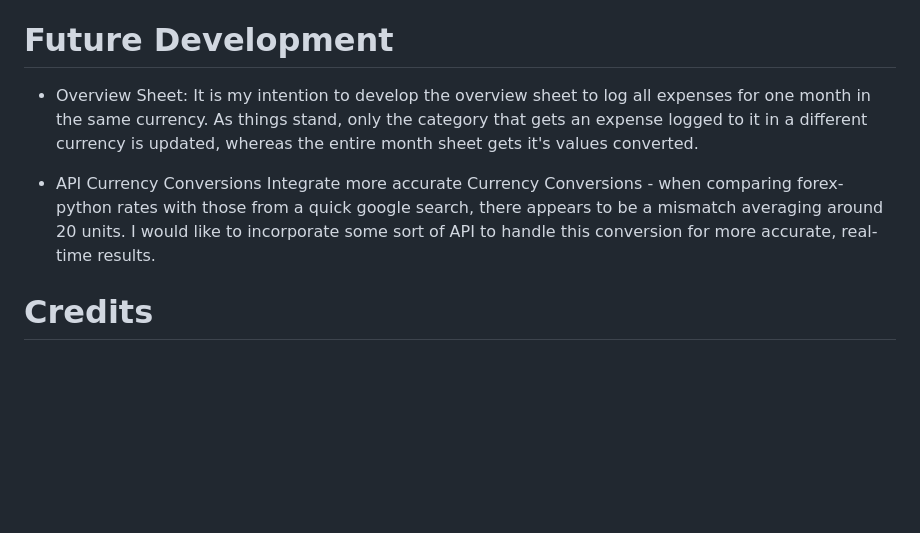
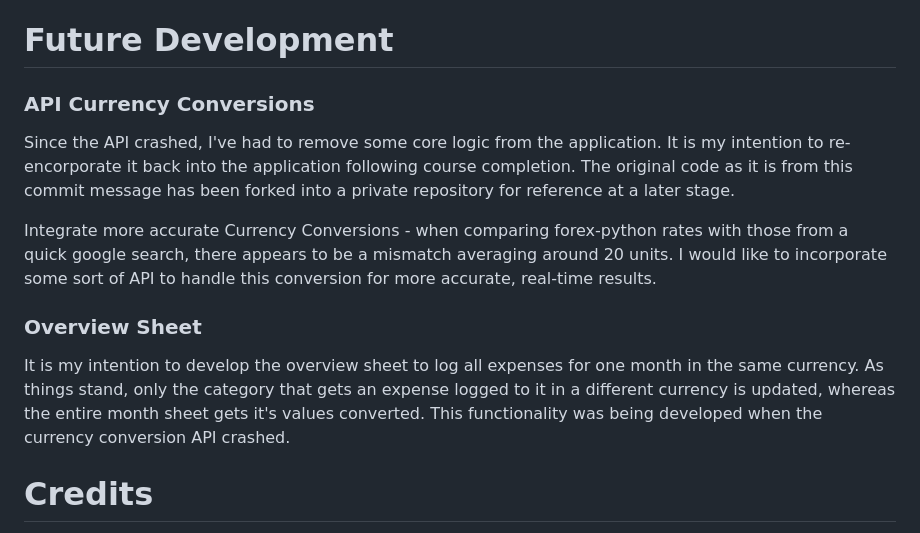
Before and after one commit to Ana-Niko-byte/tag-track, a Markdown page: README.md, the part around the change printed below. Rendered like a GitHub page; blank space fills up the shorter version.

```diff
--- a/README.md
+++ b/README.md
@@ -381,11 +392,14 @@ To changes to your repository (or part of it) without affecting it's original st
 - Press Enter - you now have a cloned version of your github repository.
 
 # Future Development
-- Overview Sheet:
-It is my intention to develop the overview sheet to log all expenses for one month in the same currency. As things stand, only the category that gets an expense logged to it in a different currency is updated, whereas the entire month sheet gets it's values converted.
 
-- API Currency Conversions
+### API Currency Conversions
+Since the API crashed, I've had to remove some core logic from the application. It is my intention to re-encorporate it back into the application following course completion. The original code as it is from this commit message has been forked into a private repository for reference at a later stage.
+
 Integrate more accurate Currency Conversions - when comparing forex-python rates with those from a quick google search, there appears to be a mismatch averaging around 20 units. I would like to incorporate some sort of API to handle this conversion for more accurate, real-time results.
+
+### Overview Sheet
+It is my intention to develop the overview sheet to log all expenses for one month in the same currency. As things stand, only the category that gets an expense logged to it in a different currency is updated, whereas the entire month sheet gets it's values converted. This functionality was being developed when the currency conversion API crashed.
 
 # Credits
 - [Currencies](https://pypi.org/project/currencies/) (Research and two lines of logic).
```
Also changed, not shown: other parts of README.md (+11 -0 lines), docs/images/RatesNotAvailableError.png (added), docs/images/rates-github.png (added), 2 other files.
